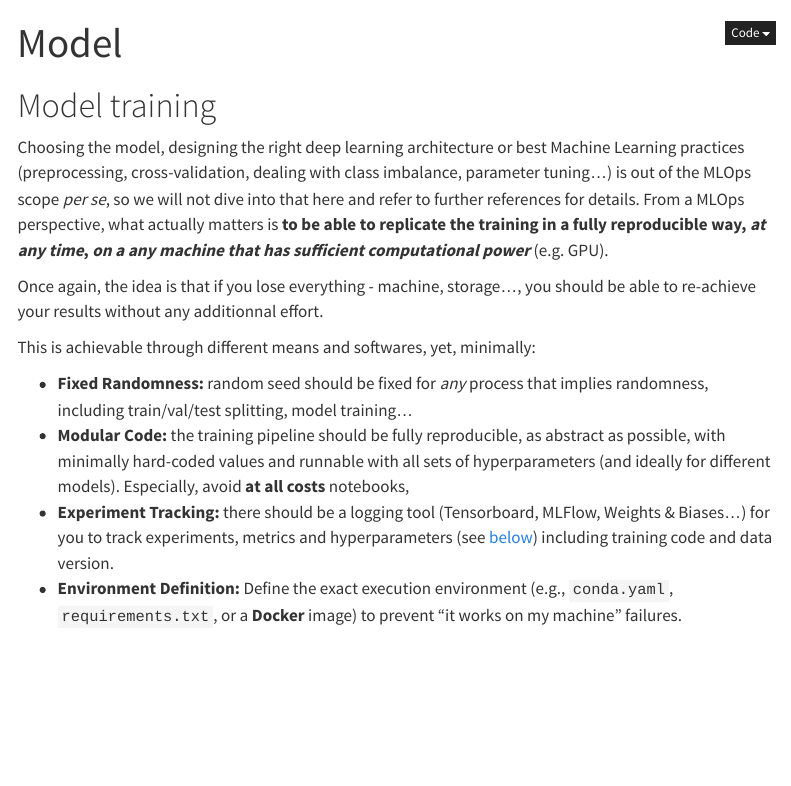
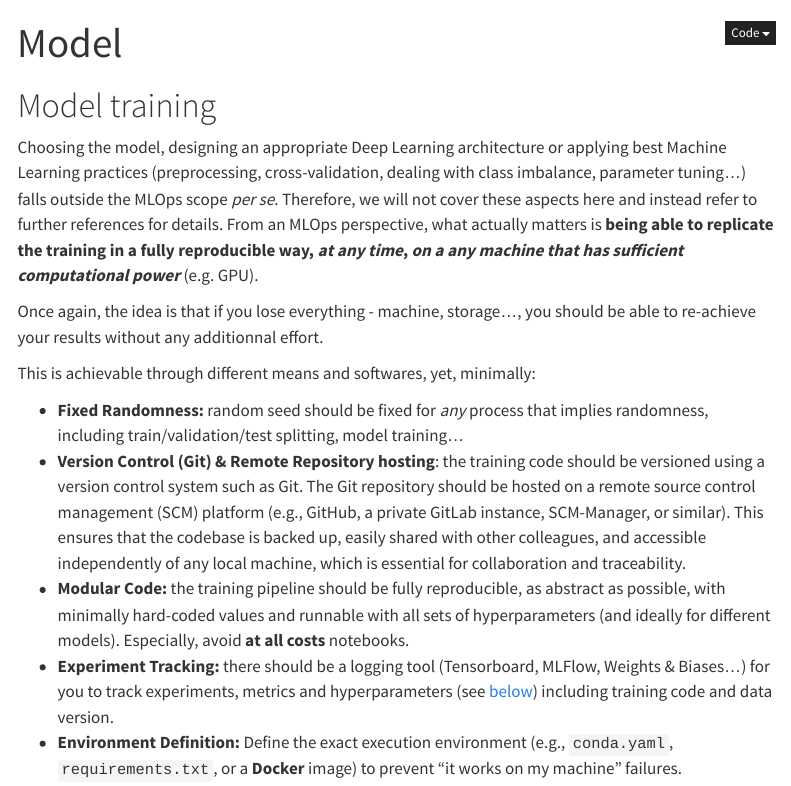
Before and after one commit to AIML4OS/WP10_Cluster4_MLOps, a Quarto document (chapters/chapter2.qmd): the page in a window 1100 px wide, from its top. Rendered offline with R 4.5, knitr and Pandoc in place of Quarto, with nearby package versions; menus at the side of the page are left out.

Commit message:
update chapter 2

```diff
--- a/chapters/chapter2.qmd
+++ b/chapters/chapter2.qmd
@@ -5,14 +5,15 @@ format: html # This qmd file will be compiled as an HTML web page
 
 # Model training
 
-Choosing the model, designing the right deep learning architecture or best Machine Learning practices (preprocessing, cross-validation, dealing with class imbalance, parameter tuning...) is out of the MLOps scope *per se*, so we will not dive into that here and refer to further references for details. From a MLOps perspective, what actually matters is **to be able to replicate the training in a fully reproducible way, *at any time*, *on a any machine that has sufficient computational power*** (e.g. GPU).
+Choosing the model, designing an appropriate Deep Learning architecture or applying best Machine Learning practices (preprocessing, cross-validation, dealing with class imbalance, parameter tuning...) falls outside the MLOps scope *per se*. Therefore, we will not cover these aspects here and instead refer to further references for details. From an MLOps perspective, what actually matters is **being able to replicate the training in a fully reproducible way, *at any time*, *on a any machine that has sufficient computational power*** (e.g. GPU).
 
 Once again, the idea is that if you lose everything - machine, storage..., you should be able to re-achieve your results without any additionnal effort.
 
 This is achievable through different means and softwares, yet, minimally:
 
-- **Fixed Randomness:** random seed should be fixed for *any* process that implies randomness, including train/val/test splitting, model training...
-- **Modular Code:** the training pipeline should be fully reproducible, as abstract as possible, with minimally hard-coded values and runnable with all sets of hyperparameters (and ideally for different models). Especially, avoid **at all costs** notebooks,
+- **Fixed Randomness:** random seed should be fixed for *any* process that implies randomness, including train/validation/test splitting, model training...
+- **Version Control (Git) & Remote Repository hosting**: the training code should be versioned using a version control system such as Git. The Git repository should be hosted on a remote source control management (SCM) platform (e.g., GitHub, a private GitLab instance, SCM-Manager, or similar). This ensures that the codebase is backed up, easily shared with other colleagues, and accessible independently of any local machine, which is essential for collaboration and traceability.
+- **Modular Code:** the training pipeline should be fully reproducible, as abstract as possible, with minimally hard-coded values and runnable with all sets of hyperparameters (and ideally for different models). Especially, avoid **at all costs** notebooks.
 - **Experiment Tracking:** there should be a logging tool (Tensorboard, MLFlow, Weights & Biases...) for you to track experiments, metrics and hyperparameters (see [below](#model-storage--versioning)) including training code and data version.
 - **Environment Definition:** Define the exact execution environment (e.g., `conda.yaml`, `requirements.txt`, or a **Docker** image) to prevent "it works on my machine" failures.
 
```
Also changed, not shown: chapters/chapter2.qmd (13 more changed lines).
